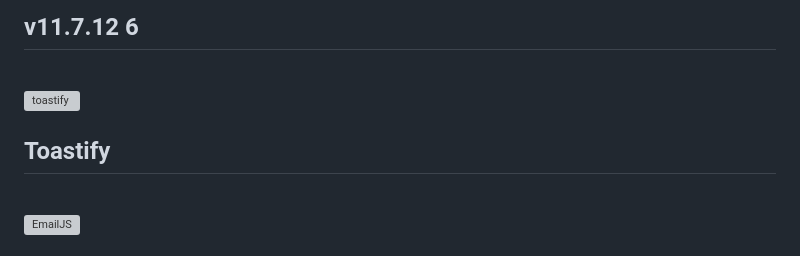
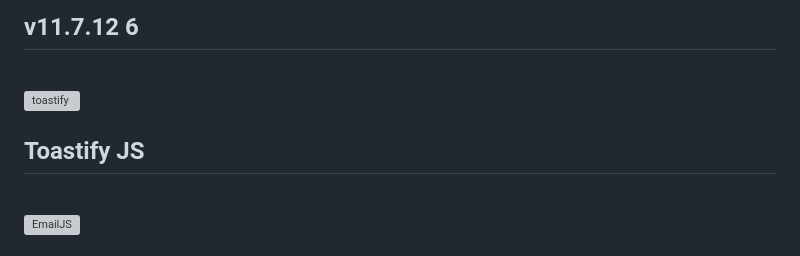
Before and after one commit to NicolasCaminos/Infinity, a Markdown page: README.md, the part around the change. GitHub-like rendering; grey boxes are pictures that could not be loaded.

Commit message:
update tools

```diff
--- a/README.md
+++ b/README.md
@@ -111,7 +111,7 @@ Se presenta la versión final de aplicación que utilice Javascript para solucio
 
 <a href="https://sweetalert2.github.io/" target="_blank" rel="noreferrer"> <img src="https://sweetalert2.github.io/images/SweetAlert2.png" alt="SweetAlert" width="90" height="40"/> </a> <h2>v11.7.12 6</h2></p>
 <br>
-<a href="https://github.com/apvarun/toastify-js" target="_blank" rel="noreferrer"> <img src="https://apvarun.github.io/toastify-js/example/pattern.png" alt="toastify" width="90" height="40"/> </a> <h2>Toastify</h2></p>
+<a href="https://github.com/apvarun/toastify-js" target="_blank" rel="noreferrer"> <img src="https://apvarun.github.io/toastify-js/example/pattern.png" alt="toastify" width="90" height="40"/> </a> <h2>Toastify JS</h2></p>
 <br>
 <a href="https://www.emailjs.com/" target="_blank" rel="noreferrer"> <img src="https://www.emailjs.com/logo.png" alt="EmailJS" width="90" height="40"/> </a> <h2>EmailJS</h2></p>
 <br>
```
